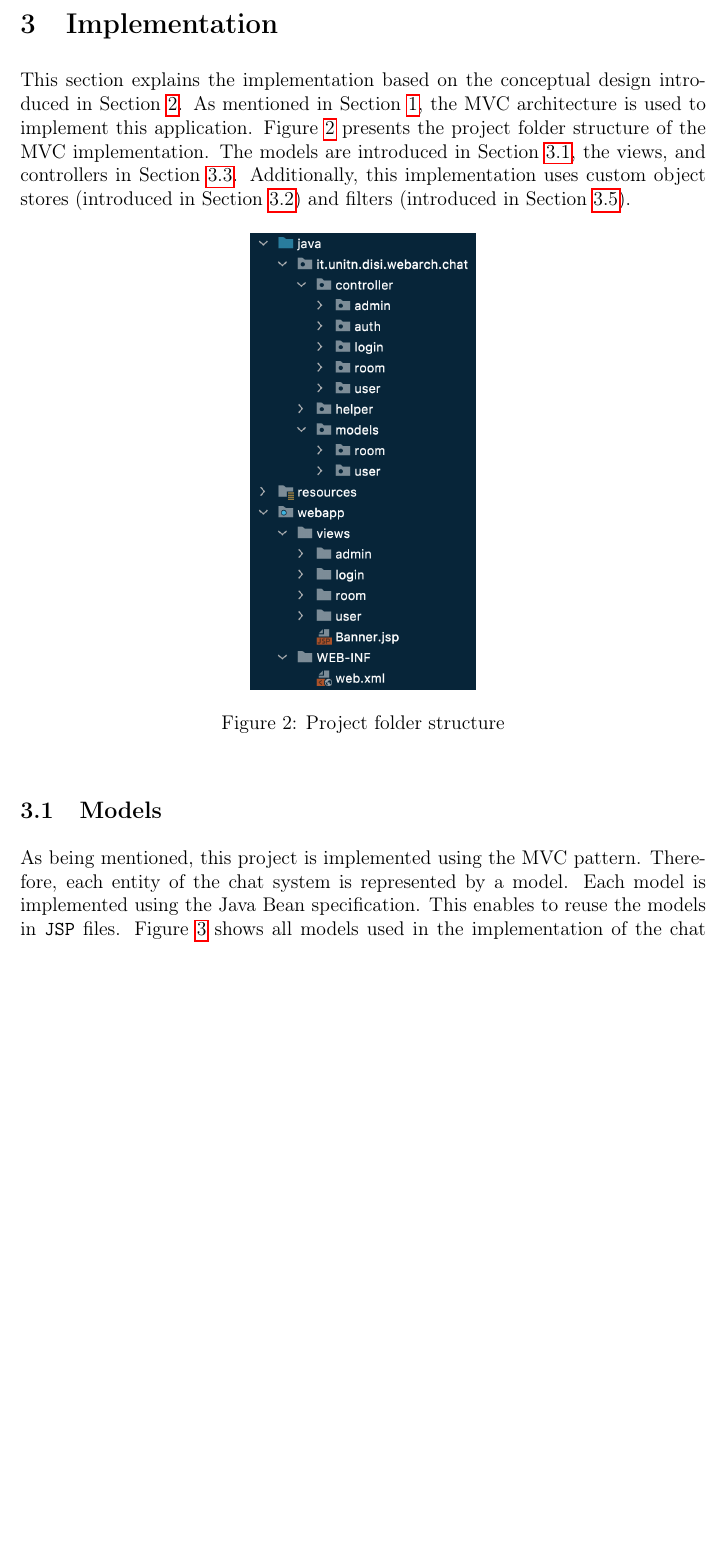
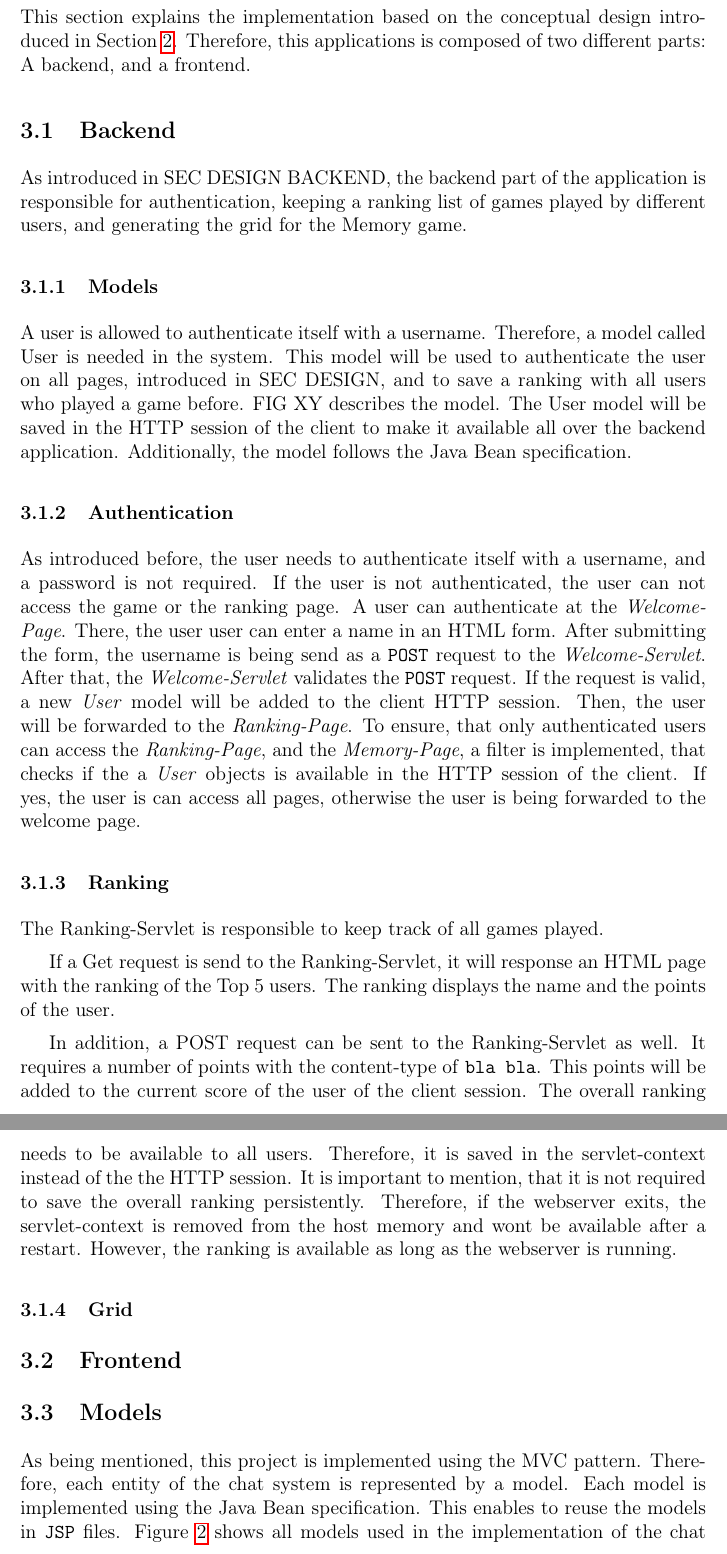
Before and after one commit to mstolin/145085_web-architectures, a LaTeX problem sheet (assignment_3/report/Report.tex, which reads assignment_3/report/content/3-Impl.tex): part of page 5 of 14 before the commit and two parts of pages 5 and 6 of 15 after it, the two joined at a grey line, cut at the place of the change, the shorter picture padded with empty space. Compiled offline with pdfLaTeX.

Commit message:
Updated report

```diff
--- a/assignment_3/report/content/3-Impl.tex
+++ b/assignment_3/report/content/3-Impl.tex
@@ -1,19 +1,49 @@
 \section{Implementation}\label{sec:03_impl}
 % Explain section
 This section explains the implementation based on the conceptual design introduced in \Sec{sec:02_design}.
-% MVC
-As mentioned in \Sec{sec:01_intro}, the MVC architecture is used to implement this application. \Fig{fig:03_impl_structure} presents the project folder structure of the MVC implementation.
-% What is what
-The models are introduced in \Sec{subsec:03_impl_models}, the views, and controllers in \Sec{subsec:03_impl_servlets}.
-% Others
-Additionally, this implementation uses custom object stores (introduced in \Sec{subsec:03_impl_objstores}) and filters (introduced in \Sec{subsec:03_impl_filters}).
-% Figure
-\begin{figure}[h]
-\centering
-\includegraphics[scale=0.5]{images/03_impl/structure}
-\caption{Project folder structure}
-\label{fig:03_impl_structure}
-\end{figure}
+% Which parts
+Therefore, this applications is composed of two different parts: A backend, and a frontend.
+
+
+\subsection{Backend}\label{subsec:03_impl_backend}
+%
+As introduced in SEC DESIGN BACKEND, the backend part of the application is responsible for authentication, keeping a ranking list of games played by different users, and generating the grid for the Memory game.
+
+\subsubsection{Models}\label{subsubsec:03_impl_backend_models}
+% What models
+A user is allowed to authenticate itself with a username. Therefore, a model called User is needed in the system.
+% For what
+This model will be used to authenticate the user on all pages, introduced in SEC DESIGN, and to save a ranking with all users who played a game before.
+% How
+FIG XY describes the model. The User model will be saved in the HTTP session of the client to make it available all over the backend application. Additionally, the model follows the Java Bean specification.
+
+\subsubsection{Authentication}\label{subsubsec:03_impl_backend_auth}
+As introduced before, the user needs to authenticate itself with a username, and a password is not required. If the user is not authenticated, the user can not access the game or the ranking page.
+% Where
+A user can authenticate at the \textit{Welcome-Page}. There, the user user can enter a name in an HTML form. After submitting the form, the username is being send as a \texttt{POST} request to the \textit{Welcome-Servlet}. After that, the \textit{Welcome-Servlet} validates the \texttt{POST} request. If the request is valid, a new \textit{User} model will be added to the client HTTP session. Then, the user will be forwarded to the \textit{Ranking-Page}.
+% How
+To ensure, that only authenticated users can access the \textit{Ranking-Page}, and the \textit{Memory-Page}, a filter is implemented, that checks if the a \textit{User} objects is available in the HTTP session of the client. If yes, the user is can access all pages, otherwise the user is being forwarded to the welcome page.
+
+\subsubsection{Ranking}\label{subsubsec:03_impl_backend_ranking}
+% What
+The Ranking-Servlet is responsible to keep track of all games played.
+
+% Get request
+If a Get request is send to the Ranking-Servlet, it will response an HTML page with the ranking of the Top 5 users. The ranking displays the name and the points of the user.
+
+% POST request
+In addition, a POST request can be sent to the Ranking-Servlet as well. It requires a number of points with the content-type of \texttt{bla bla}.
+% Save
+This points will be added to the current score of the user of the client session.
+% Where is it saved
+The overall ranking needs to be available to all users. Therefore, it is saved in the servlet-context instead of the the HTTP session.
+% Not persistant
+It is important to mention, that it is not required to save the overall ranking persistently. Therefore, if the webserver exits, the servlet-context is removed from the host memory and wont be available after a restart. However, the ranking is available as long as the webserver is running.
+
+\subsubsection{Grid}\label{subsubsec:03_impl_backend_grid}
+
+
+\subsection{Frontend}\label{subsec:03_impl_frontend}
 
 
 \subsection{Models}\label{subsec:03_impl_models}
```
Also changed, not shown: assignment_3/report/Report.pdf, 1 other file.
